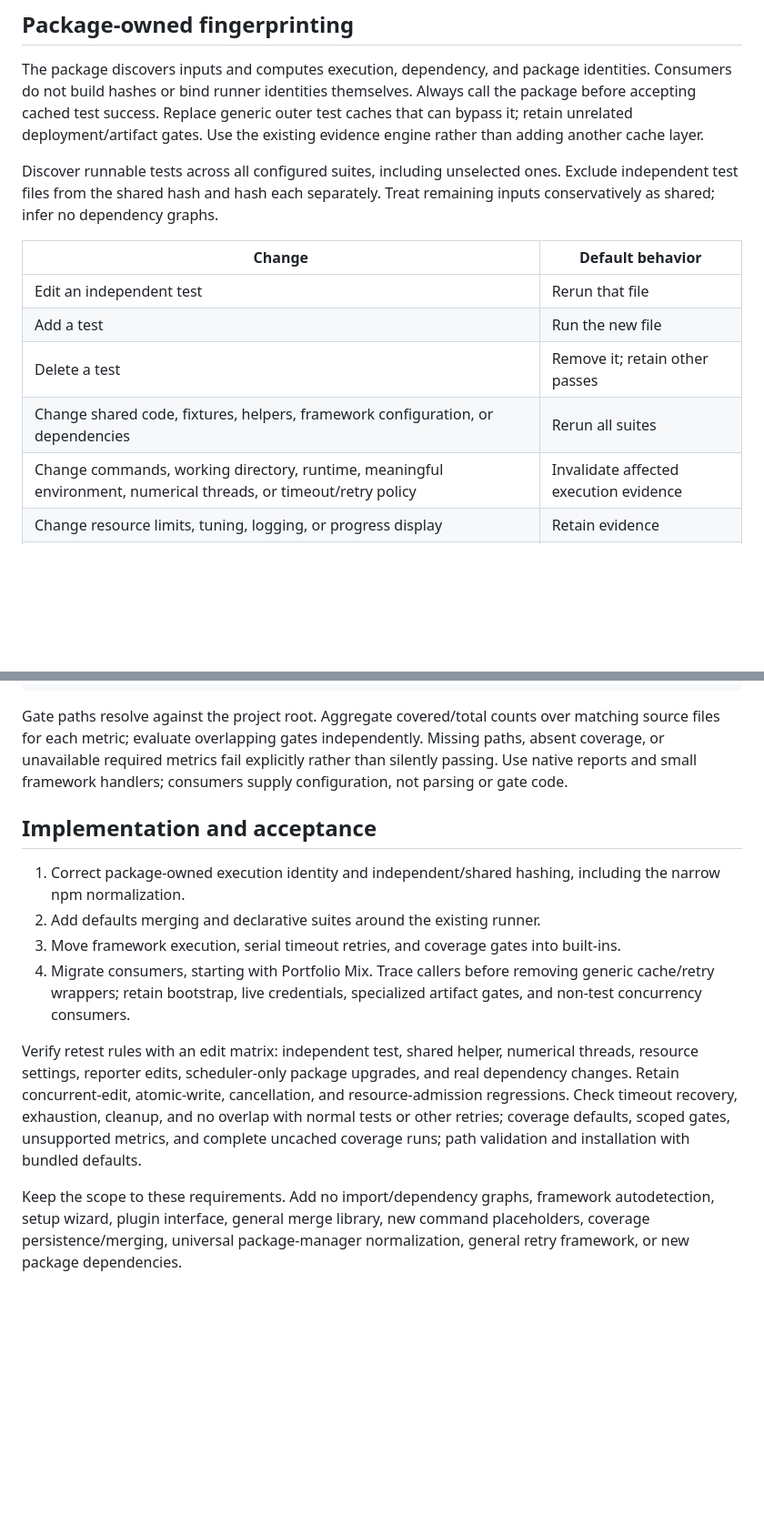
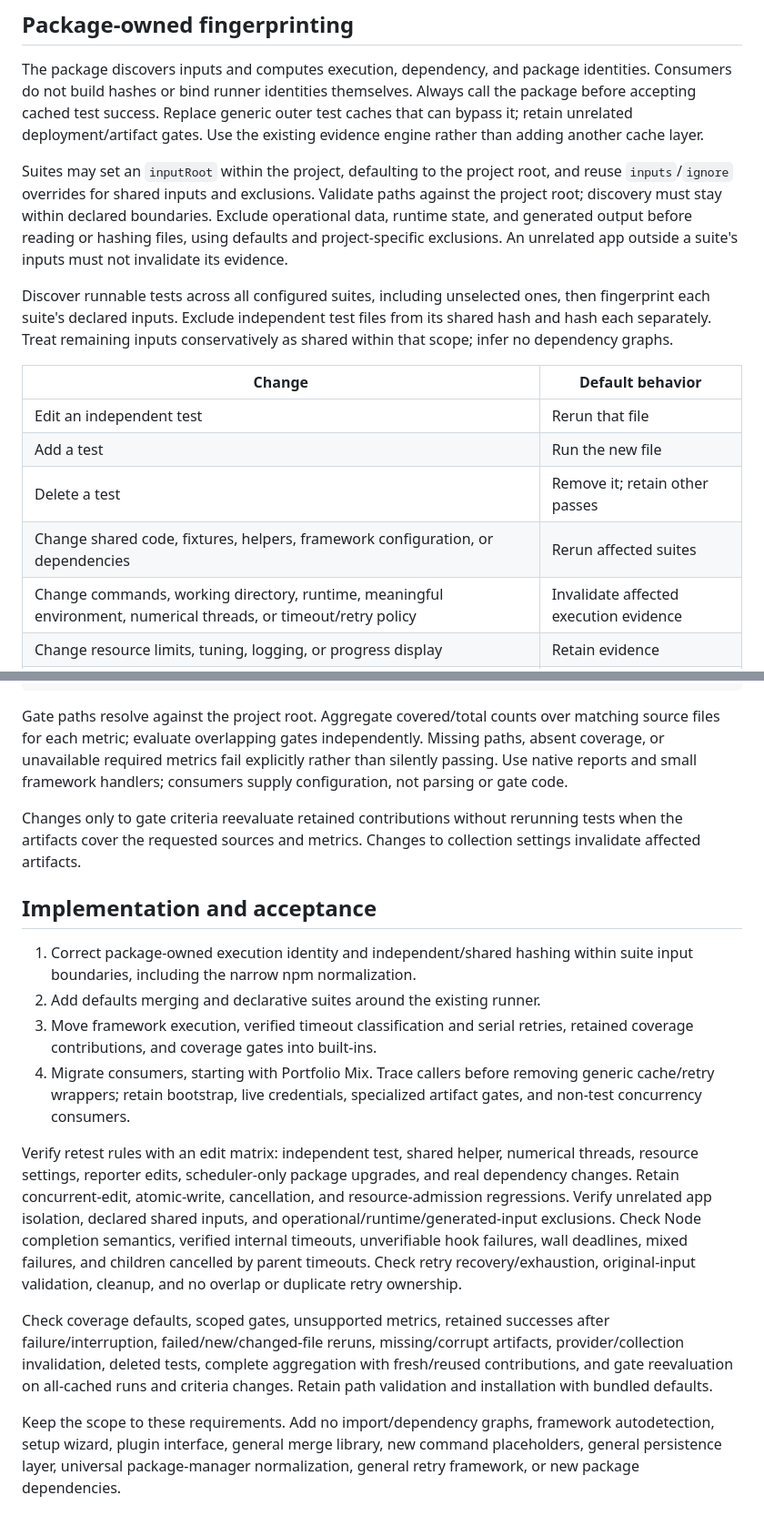
Before and after one commit to michaelterk/project-checks, a Markdown page: docs/json-runner-plan.md, 2 parts joined by grey strips. Shown at 91% size. Rendered like a GitHub page; blank space fills up the shorter version.

```diff
--- a/docs/json-runner-plan.md
+++ b/docs/json-runner-plan.md
@@ -58,16 +58,24 @@ Always call the package before accepting cached test success. Replace generic
 outer test caches that can bypass it; retain unrelated deployment/artifact gates.
 Use the existing evidence engine rather than adding another cache layer.
 
-Discover runnable tests across all configured suites, including unselected ones.
-Exclude independent test files from the shared hash and hash each separately.
-Treat remaining inputs conservatively as shared; infer no dependency graphs.
+Suites may set an `inputRoot` within the project, defaulting to the project root,
+and reuse `inputs`/`ignore` overrides for shared inputs and exclusions. Validate paths
+against the project root; discovery must stay within declared boundaries.
+Exclude operational data, runtime state, and generated output before reading or
+hashing files, using defaults and project-specific exclusions. An unrelated app
+outside a suite's inputs must not invalidate its evidence.
+
+Discover runnable tests across all configured suites, including unselected ones,
+then fingerprint each suite's declared inputs. Exclude independent test files
+from its shared hash and hash each separately. Treat remaining inputs
+conservatively as shared within that scope; infer no dependency graphs.
 
 | Change | Default behavior |
 | --- | --- |
 | Edit an independent test | Rerun that file |
 | Add a test | Run the new file |
 | Delete a test | Remove it; retain other passes |
-| Change shared code, fixtures, helpers, framework configuration, or dependencies | Rerun all suites |
+| Change shared code, fixtures, helpers, framework configuration, or dependencies | Rerun affected suites |
 | Change commands, working directory, runtime, meaningful environment, numerical threads, or timeout/retry policy | Invalidate affected execution evidence |
 | Change resource limits, tuning, logging, or progress display | Retain evidence |
 | Change package-owned cache, report, or log outputs, or Git metadata | Retain evidence |
@@ -132,13 +179,17 @@ independently. Missing paths, absent coverage, or unavailable required metrics
 fail explicitly rather than silently passing. Use native reports and small
 framework handlers; consumers supply configuration, not parsing or gate code.
 
+Changes only to gate criteria reevaluate retained contributions without rerunning
+tests when the artifacts cover the requested sources and metrics. Changes to
+collection settings invalidate affected artifacts.
+
 ## Implementation and acceptance
 
-1. Correct package-owned execution identity and independent/shared hashing,
-   including the narrow npm normalization.
+1. Correct package-owned execution identity and independent/shared hashing
+   within suite input boundaries, including the narrow npm normalization.
 2. Add defaults merging and declarative suites around the existing runner.
-3. Move framework execution, serial timeout retries, and coverage gates into
-   built-ins.
+3. Move framework execution, verified timeout classification and serial retries,
+   retained coverage contributions, and coverage gates into built-ins.
 4. Migrate consumers, starting with Portfolio Mix. Trace callers before removing
    generic cache/retry wrappers; retain bootstrap, live credentials, specialized
    artifact gates, and non-test concurrency consumers.
@@ -146,12 +197,20 @@ framework handlers; consumers supply configuration, not parsing or gate code.
 Verify retest rules with an edit matrix: independent test, shared helper,
 numerical threads, resource settings, reporter edits, scheduler-only package
 upgrades, and real dependency changes. Retain concurrent-edit, atomic-write,
-cancellation, and resource-admission regressions. Check timeout recovery,
-exhaustion, cleanup, and no overlap with normal tests or other retries; coverage
-defaults, scoped gates, unsupported metrics, and complete uncached coverage
-runs; path validation and installation with bundled defaults.
+cancellation, and resource-admission regressions. Verify unrelated app isolation,
+declared shared inputs, and operational/runtime/generated-input exclusions.
+Check Node completion semantics, verified internal timeouts, unverifiable hook
+failures, wall deadlines, mixed failures, and children cancelled by parent
+timeouts. Check retry recovery/exhaustion, original-input validation, cleanup,
+and no overlap or duplicate retry ownership.
+
+Check coverage defaults, scoped gates, unsupported metrics, retained successes
+after failure/interruption, failed/new/changed-file reruns, missing/corrupt
+artifacts, provider/collection invalidation, deleted tests, complete aggregation
+with fresh/reused contributions, and gate reevaluation on all-cached runs and
+criteria changes. Retain path validation and installation with bundled defaults.
 
 Keep the scope to these requirements. Add no import/dependency graphs, framework
 autodetection, setup wizard, plugin interface, general merge library, new command
-placeholders, coverage persistence/merging, universal package-manager
-normalization, general retry framework, or new package dependencies.
+placeholders, general persistence layer, universal package-manager normalization,
+general retry framework, or new package dependencies.
```
Also changed, not shown: other parts of docs/json-runner-plan.md (+52 -13 lines).
